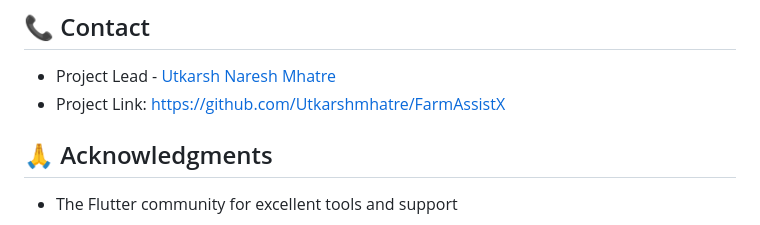
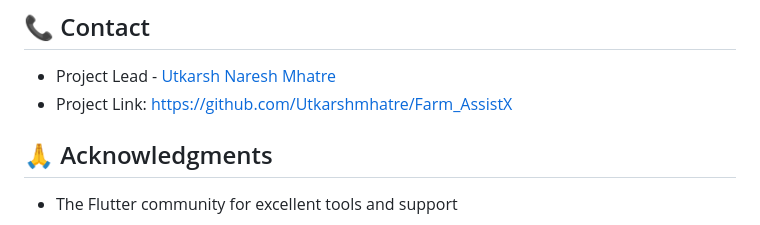
Before and after one commit to Utkarshmhatre/Assistant_For_Farmers, a Markdown page: README.md, the part around the change. Rendered like a GitHub page.

```diff
--- a/README.md
+++ b/README.md
@@ -85,7 +85,7 @@ This project is licensed under the [MIT License](LICENSE)
 
 ## 📞 Contact
 - Project Lead - [Utkarsh Naresh Mhatre](mailto:utkarshmhatre434@gmail.com)
-- Project Link: [https://github.com/Utkarshmhatre/FarmAssistX](https://github.com/Utkarshmhatre/FarmAssistX)
+- Project Link: [https://github.com/Utkarshmhatre/Farm_AssistX](https://github.com/Utkarshmhatre/Farm_AssistX)
 
 ## 🙏 Acknowledgments
 
```
